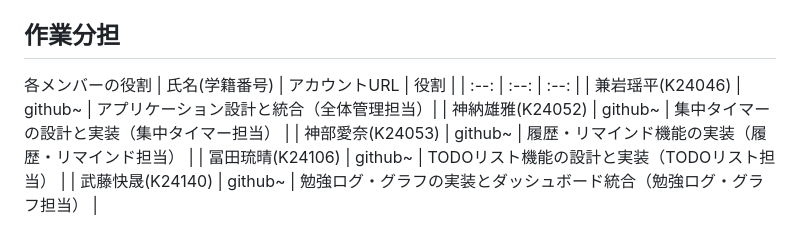
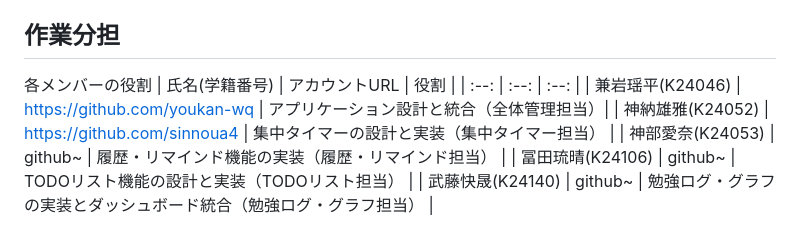
Before and after one commit to OOP2-2025-final-G01/ScheduleManager, a Markdown page: README.md, the part around the change. Rendered like a GitHub page.

```diff
--- a/README.md
+++ b/README.md
@@ -73,8 +73,8 @@ python app.py
 各メンバーの役割
 | 氏名(学籍番号) | アカウントURL | 役割 |
 | :--: | :--: | :--: |
-| 兼岩瑶平(K24046) | github~ | アプリケーション設計と統合（全体管理担当）|
-| 神納雄雅(K24052) | github~ | 集中タイマーの設計と実装（集中タイマー担当） |
+| 兼岩瑶平(K24046) | https://github.com/youkan-wq | アプリケーション設計と統合（全体管理担当）|
+| 神納雄雅(K24052) | https://github.com/sinnoua4 | 集中タイマーの設計と実装（集中タイマー担当） |
 | 神部愛奈(K24053) | github~ | 履歴・リマインド機能の実装（履歴・リマインド担当） |
 | 冨田琉晴(K24106) | github~ | TODOリスト機能の設計と実装（TODOリスト担当） |
 | 武藤快晟(K24140) | github~ | 勉強ログ・グラフの実装とダッシュボード統合（勉強ログ・グラフ担当） |
```
